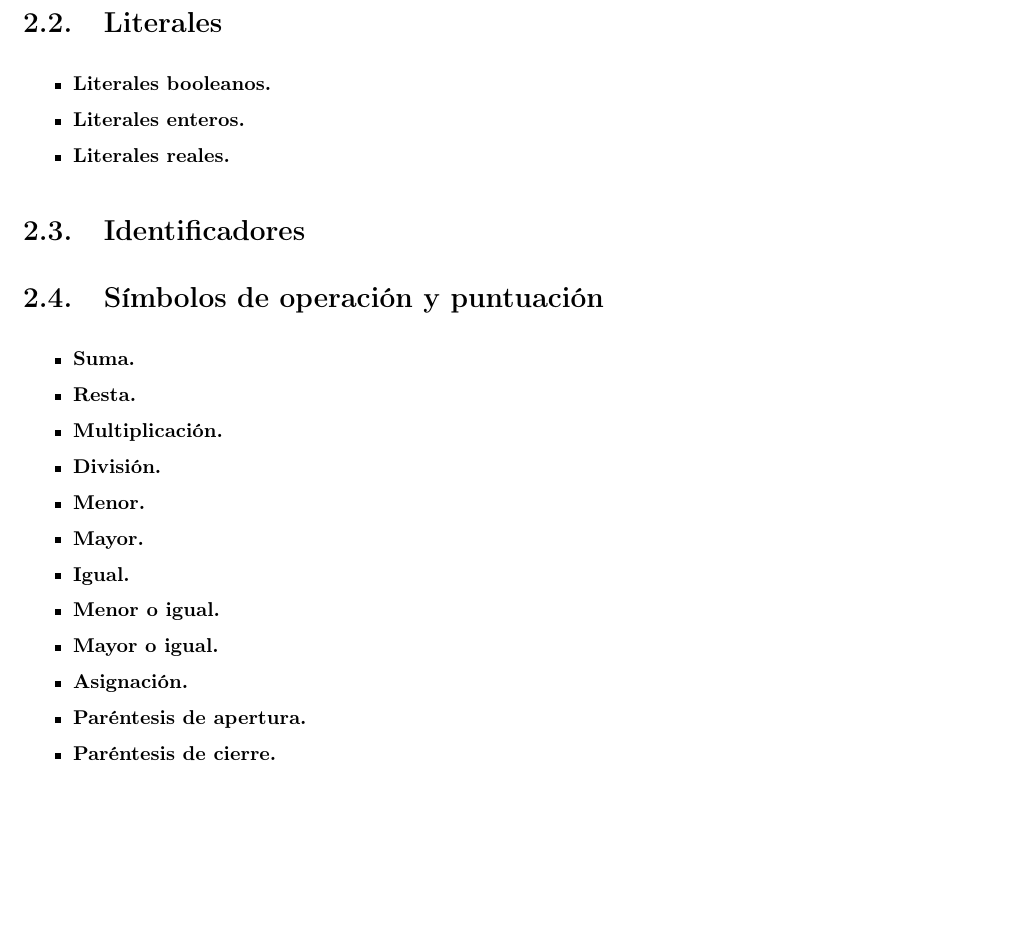
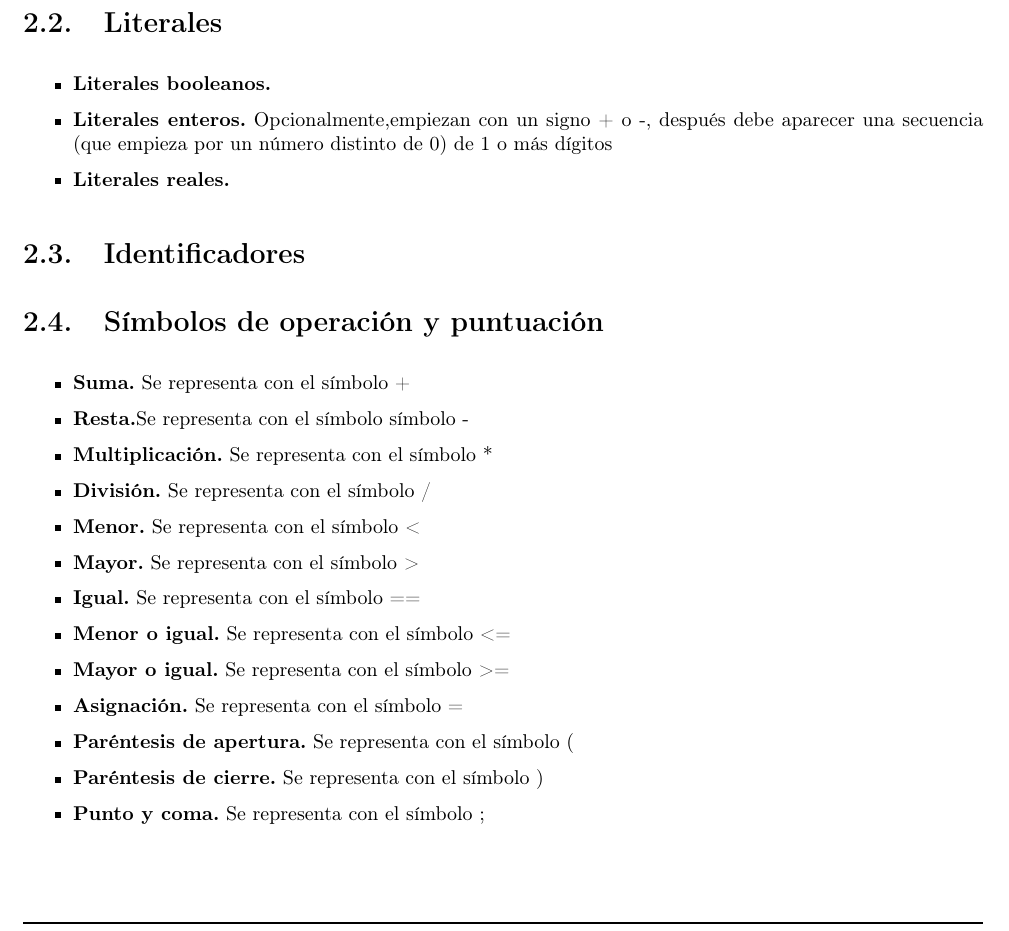
Before and after one commit to serco712/PL-Practica, a LaTeX thesis (memoria/memoria.tex, which reads memoria/Secciones/Hito1/1Clases.tex): part of page 7 of 14, cut so that both start at the same text, the shorter picture padded with empty space. Compiled offline with pdfLaTeX.

Commit message:
Definidas los simbolos de las operaciones y literal entero

```diff
--- a/memoria/Secciones/Hito1/1Clases.tex
+++ b/memoria/Secciones/Hito1/1Clases.tex
@@ -20,7 +20,7 @@ las definidas a continuación, contando cada con una clase léxica.
 
 \begin{itemize}
     \item \textbf{Literales booleanos.}
-    \item \textbf{Literales enteros.}
+    \item \textbf{Literales enteros.} Opcionalmente,empiezan con un signo + o -, después debe aparecer una secuencia (que empieza por un número distinto de 0) de 1 o más dígitos
     \item \textbf{Literales reales.}
 \end{itemize}
 
@@ -29,17 +29,17 @@ las definidas a continuación, contando cada con una clase léxica.
 \section{Símbolos de operación y puntuación}
 
 \begin{itemize}
-    \item \textbf{Suma.}
-    \item \textbf{Resta.}
-    \item \textbf{Multiplicación.}
-    \item \textbf{División.}
-    \item \textbf{Menor.}
-    \item \textbf{Mayor.}
-    \item \textbf{Igual.}
-    \item \textbf{Menor o igual.}
-    \item \textbf{Mayor o igual.}
-    \item \textbf{Asignación.}
-    \item \textbf{Paréntesis de apertura.}
-    \item \textbf{Paréntesis de cierre.}
-    \item \textbf{Punto y coma.}
+    \item \textbf{Suma.} Se representa con el símbolo +
+    \item \textbf{Resta.}Se representa con el símbolo símbolo -
+    \item \textbf{Multiplicación.} Se representa con el símbolo *
+    \item \textbf{División.} Se representa con el símbolo /
+    \item \textbf{Menor.} Se representa con el símbolo <
+    \item \textbf{Mayor.} Se representa con el símbolo >
+    \item \textbf{Igual.} Se representa con el símbolo ==
+    \item \textbf{Menor o igual.} Se representa con el símbolo <=
+    \item \textbf{Mayor o igual.} Se representa con el símbolo >=
+    \item \textbf{Asignación.} Se representa con el símbolo =
+    \item \textbf{Paréntesis de apertura.} Se representa con el símbolo (
+    \item \textbf{Paréntesis de cierre.} Se representa con el símbolo )
+    \item \textbf{Punto y coma.} Se representa con el símbolo ;
 \end{itemize}
```
Also changed, not shown: 3 other files.
